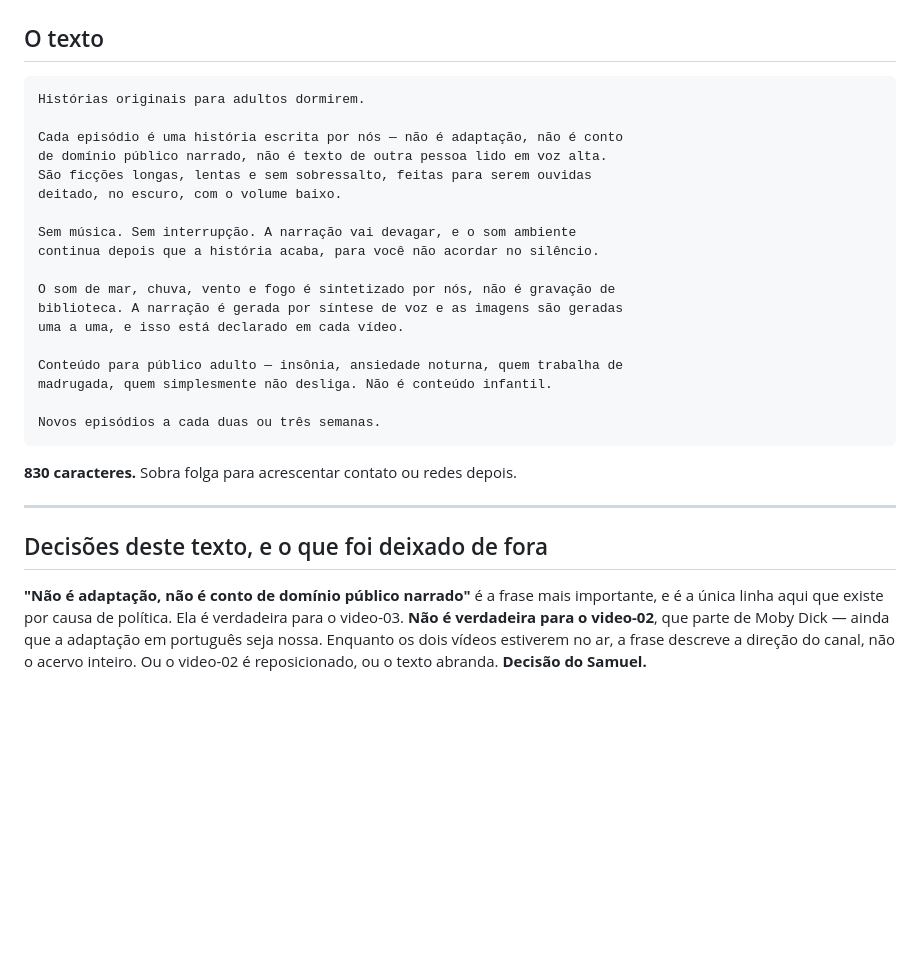
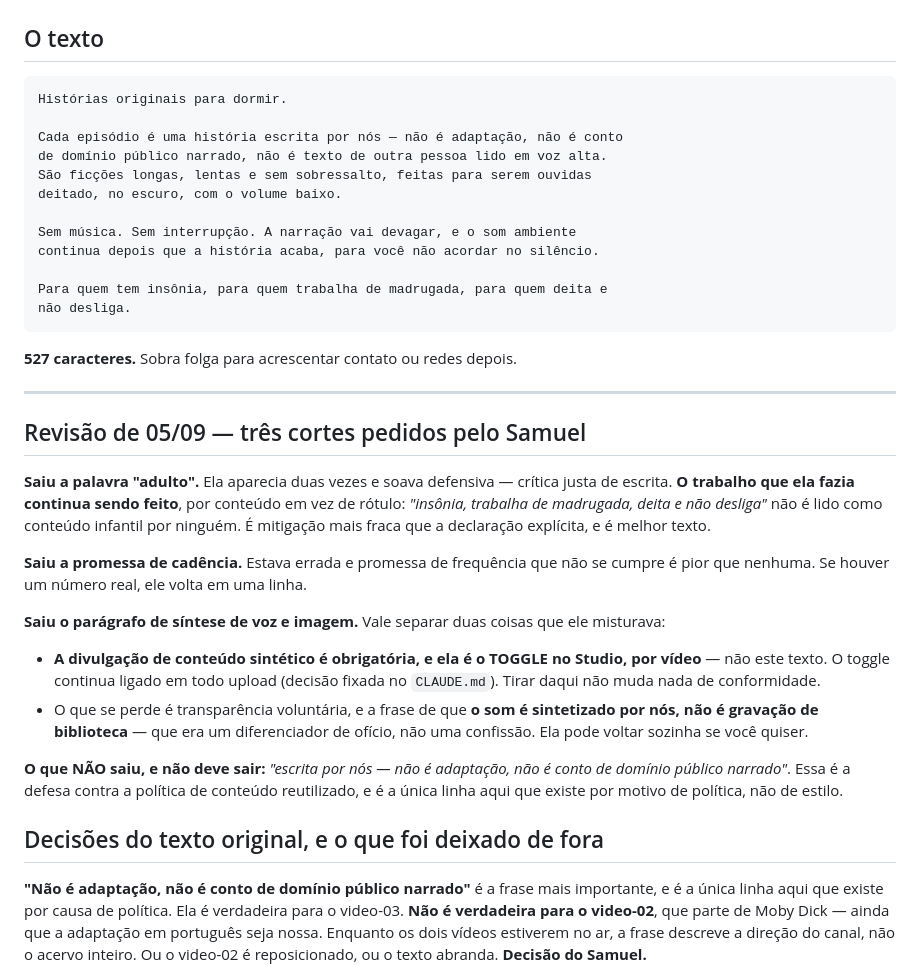
Before and after one commit to Samuelvieria/VideosAut, a Markdown page: fase0/_canal/sobre.md, the part around the change. Rendered like a GitHub page; blank space fills up the shorter version.

Commit message:
sobre: tira "adulto", a cadência e o parágrafo de IA
Três cortes pedidos pelo Samuel. Ficou em 527 de 1.000 caracteres.

"Adulto" aparecia duas vezes e soava defensiva — crítica justa de escrita. O
trabalho que ela fazia (mitigação de Made for Kids) continua sendo feito por
conteúdo em vez de rótulo: "insônia, trabalha de madrugada, deita e não desliga"
não é lido como conteúdo infantil por ninguém. É mitigação mais fraca que a
declaração explícita, e é texto melhor.

A cadência estava errada, e promessa de frequência que não se cumpre é pior que
nenhuma. Sai inteira; volta em uma linha se houver número real.

O parágrafo de IA misturava duas coisas que vale separar, e ficou registrado no
arquivo: a divulgação de conteúdo sintético é obrigatória mas é o TOGGLE no
Studio, por vídeo — não este texto. Tirar daqui não muda conformidade nenhuma.
O que se perde é transparência voluntária e a frase de que o som é sintetizado
por nós e não é gravação de biblioteca, que era diferenciador de ofício.

O que não saiu, e não deve: "escrita por nós — não é adaptação, não é conto de
domínio público narrado". É a defesa contra a política de conteúdo reutilizado,
e a única linha ali que existe por motivo de política e não de estilo.

Co-Authored-By: Claude Opus 5 (1M context) <noreply@anthropic.com>

````diff
--- a/fase0/_canal/sobre.md
+++ b/fase0/_canal/sobre.md
@@ -23,7 +23,7 @@ saíram de coisas medidas:
 ## O texto
 
 ```
-Histórias originais para adultos dormirem.
+Histórias originais para dormir.
 
 Cada episódio é uma história escrita por nós — não é adaptação, não é conto
 de domínio público narrado, não é texto de outra pessoa lido em voz alta.
@@ -33,21 +33,42 @@ deitado, no escuro, com o volume baixo.
 Sem música. Sem interrupção. A narração vai devagar, e o som ambiente
 continua depois que a história acaba, para você não acordar no silêncio.
 
-O som de mar, chuva, vento e fogo é sintetizado por nós, não é gravação de
-biblioteca. A narração é gerada por síntese de voz e as imagens são geradas
-uma a uma, e isso está declarado em cada vídeo.
-
-Conteúdo para público adulto — insônia, ansiedade noturna, quem trabalha de
-madrugada, quem simplesmente não desliga. Não é conteúdo infantil.
-
-Novos episódios a cada duas ou três semanas.
+Para quem tem insônia, para quem trabalha de madrugada, para quem deita e
+não desliga.
 ```
 
-**830 caracteres.** Sobra folga para acrescentar contato ou redes depois.
+**527 caracteres.**  Sobra folga para acrescentar contato ou redes depois.
 
 ---
 
-## Decisões deste texto, e o que foi deixado de fora
+## Revisão de 05/09 — três cortes pedidos pelo Samuel
+
+**Saiu a palavra "adulto".** Ela aparecia duas vezes e soava defensiva —
+crítica justa de escrita. **O trabalho que ela fazia continua sendo feito**,
+por conteúdo em vez de rótulo: *"insônia, trabalha de madrugada, deita e não
+desliga"* não é lido como conteúdo infantil por ninguém. É mitigação mais fraca
+que a declaração explícita, e é melhor texto.
+
+**Saiu a promessa de cadência.** Estava errada e promessa de frequência que não
+se cumpre é pior que nenhuma. Se houver um número real, ele volta em uma linha.
+
+**Saiu o parágrafo de síntese de voz e imagem.** Vale separar duas coisas que
+ele misturava:
+
+- **A divulgação de conteúdo sintético é obrigatória, e ela é o TOGGLE no
+  Studio, por vídeo** — não este texto. O toggle continua ligado em todo upload
+  (decisão fixada no `CLAUDE.md`). Tirar daqui não muda nada de conformidade.
+- O que se perde é transparência voluntária, e a frase de que **o som é
+  sintetizado por nós, não é gravação de biblioteca** — que era um
+  diferenciador de ofício, não uma confissão. Ela pode voltar sozinha se você
+  quiser.
+
+**O que NÃO saiu, e não deve sair:** *"escrita por nós — não é adaptação, não é
+conto de domínio público narrado"*. Essa é a defesa contra a política de
+conteúdo reutilizado, e é a única linha aqui que existe por motivo de política,
+não de estilo.
+
+## Decisões do texto original, e o que foi deixado de fora
 
 **"Não é adaptação, não é conto de domínio público narrado"** é a frase mais
 importante, e é a única linha aqui que existe por causa de política. Ela é
````
